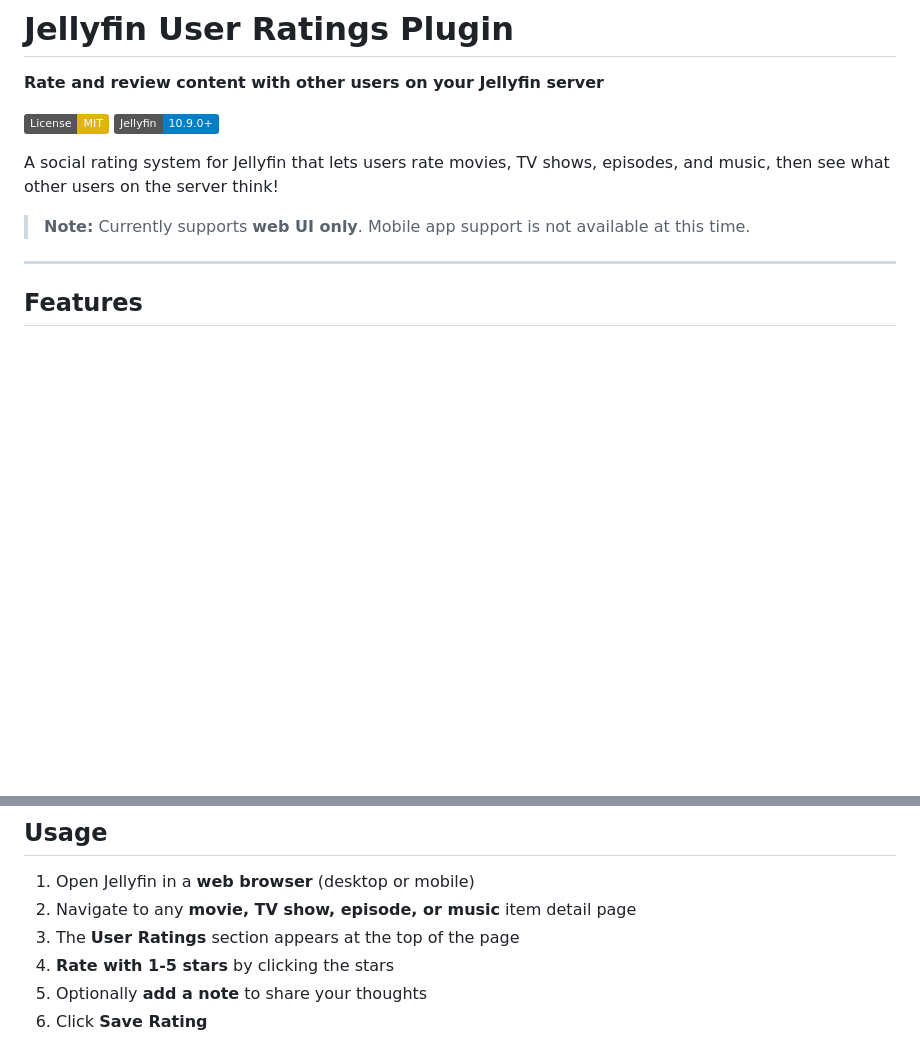
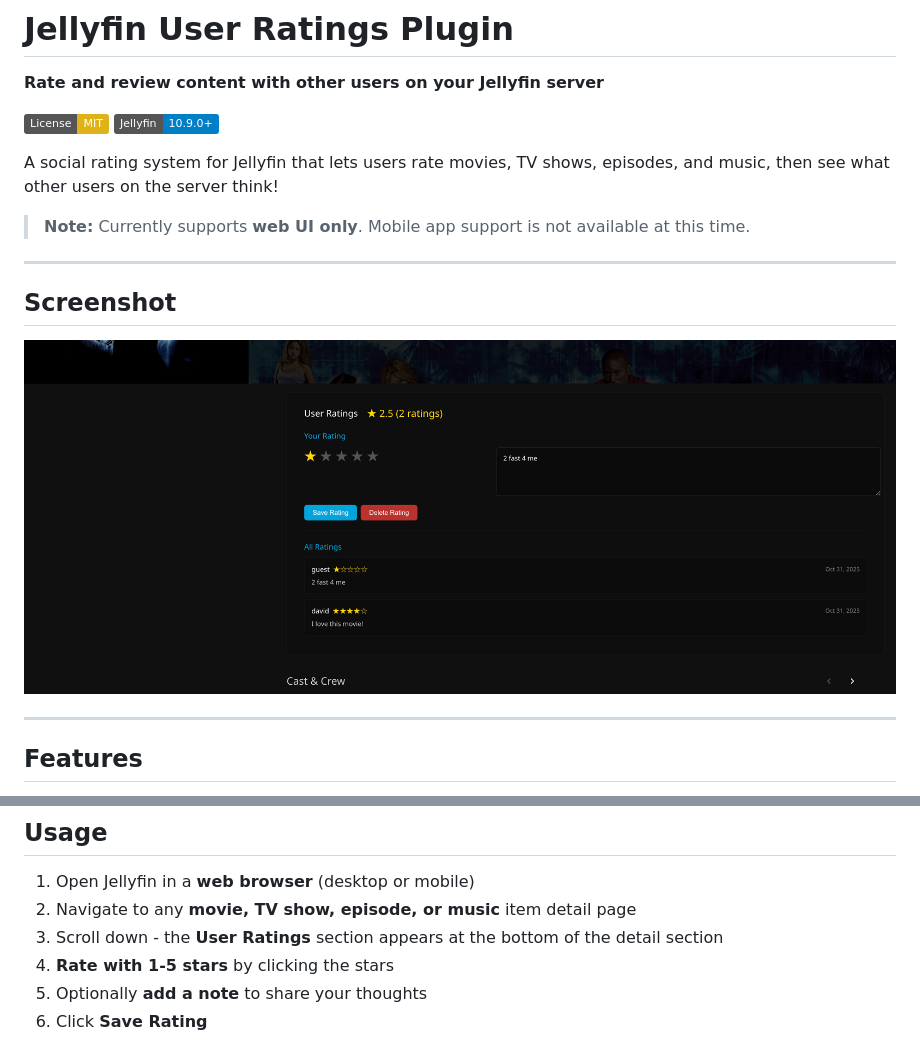
Before and after one commit to aG00Dtime/Jellyfin.Plugin.UserRating, a Markdown page: README.md, 2 parts joined by grey strips. Drawn GitHub-style; pictures changed too: screenshots/image.png (added); badges without logos; blank space fills up the shorter version.

Commit message:
Move ratings to bottom of page, add screenshot

```diff
--- a/README.md
+++ b/README.md
@@ -8,6 +8,12 @@
 A social rating system for Jellyfin that lets users rate movies, TV shows, episodes, and music, then see what other users on the server think!
 
 > **Note:** Currently supports **web UI only**. Mobile app support is not available at this time.
+
+---
+
+## Screenshot
+
+![User Ratings Interface](screenshots/image.png)
 
 ---
 
@@ -38,7 +44,7 @@ A social rating system for Jellyfin that lets users rate movies, TV shows, episo
 
 1. Open Jellyfin in a **web browser** (desktop or mobile)
 2. Navigate to any **movie, TV show, episode, or music** item detail page
-3. The **User Ratings** section appears at the top of the page
+3. Scroll down - the **User Ratings** section appears at the bottom of the detail section
 4. **Rate with 1-5 stars** by clicking the stars
 5. Optionally **add a note** to share your thoughts
 6. Click **Save Rating**
```
Also changed, not shown: 1 other file.
